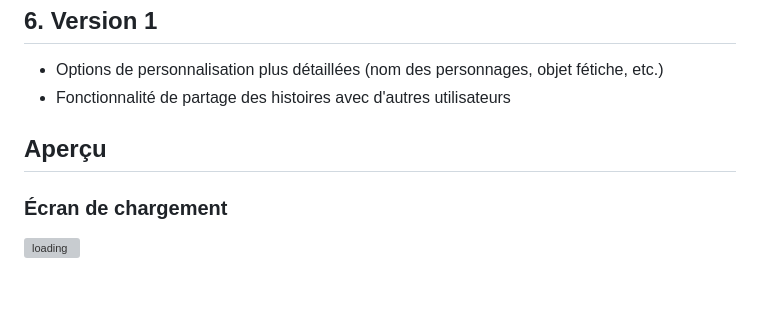
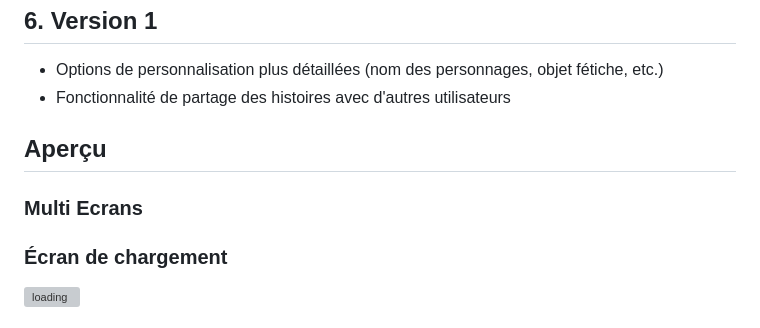
Before and after one commit to DamiC0de/bardic_reveries, a Markdown page: README.md, the part around the change. Drawn GitHub-style; blank space fills up the shorter version; grey boxes are pictures that could not be loaded.

```diff
--- a/README.md
+++ b/README.md
@@ -48,6 +48,10 @@ Toute compétence sera la bienvenue pour réaliser ce projet
 
 ## Aperçu
 
+### Multi Ecrans
+
+
+
 ### Écran de chargement
 
 ![loading](https://github.com/DamiC0de/reverie_aedes/assets/129832702/c5b1a1cb-a76c-4c75-9bf5-f1bd41b379c8)
```
